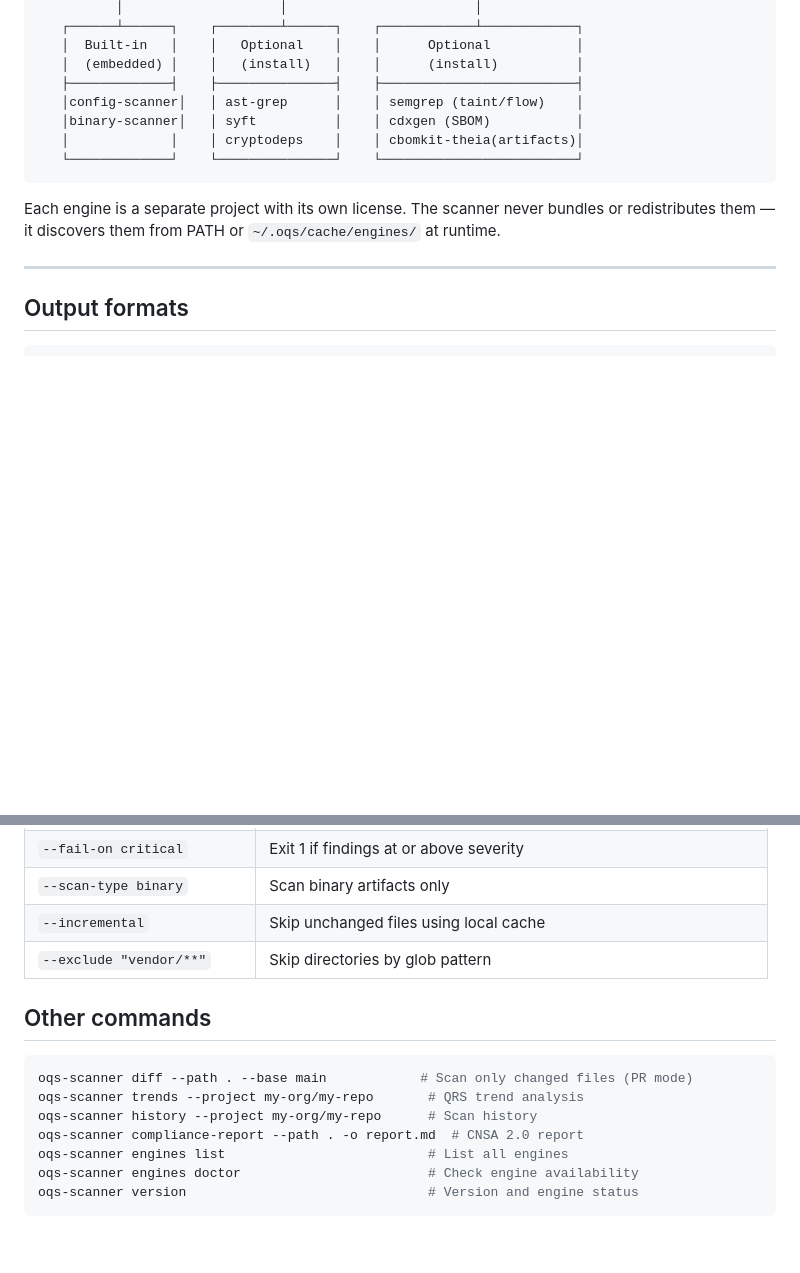
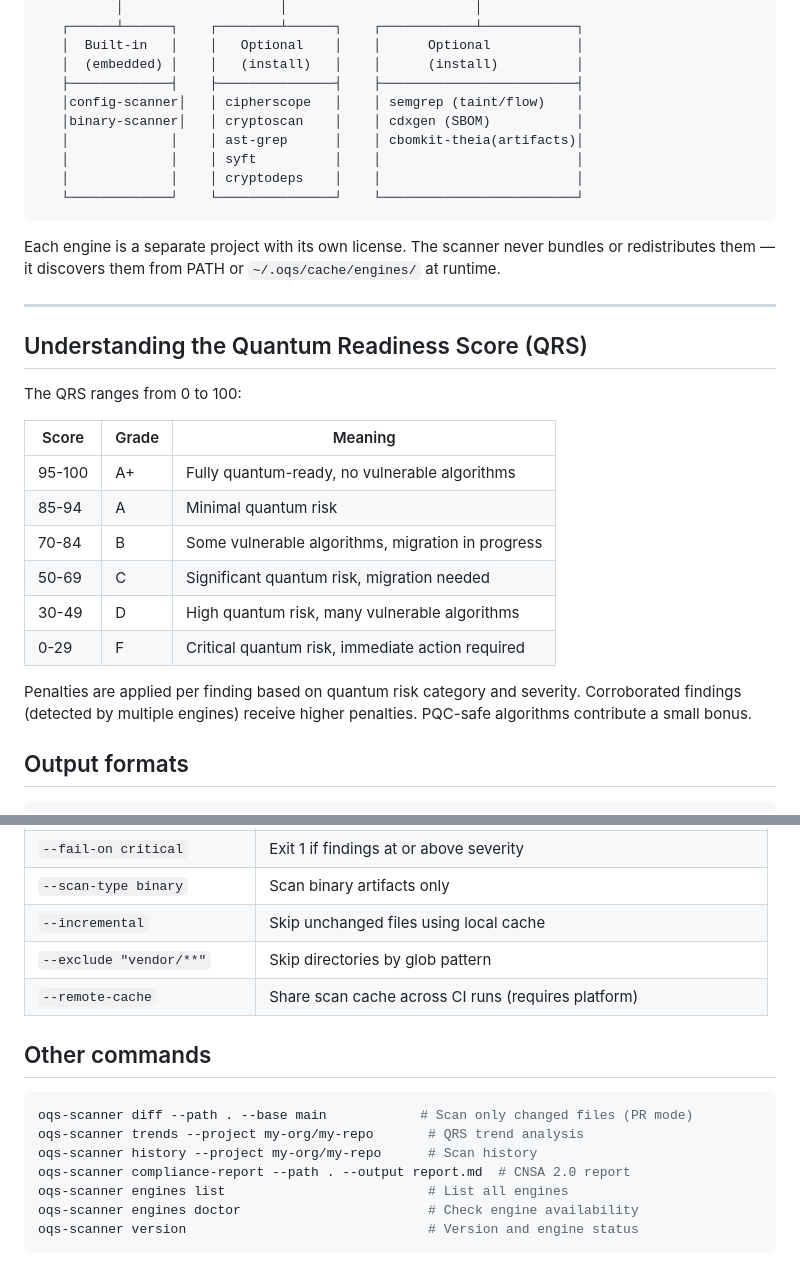
Before and after one commit to jimbo111/open-quantum-secure, a Markdown page: README.md, 2 parts joined by grey strips. Rendered like a GitHub page; blank space fills up the shorter version.

Commit message:
fix: README verified by 3 agents — 4 issues fixed
- Fix: -o shorthand doesn't exist, changed to --output
- Fix: architecture diagram now includes cipherscope and cryptoscan
- Add: QRS scoring explanation table (0-100 grades)
- Add: --remote-cache to key flags table

````diff
--- a/README.md
+++ b/README.md
@@ -102,15 +102,32 @@ The scanner is an **orchestrator** — it coordinates external tools and merges
    │  Built-in   │    │   Optional    │    │      Optional           │
    │  (embedded) │    │   (install)   │    │      (install)          │
    ├─────────────┤    ├───────────────┤    ├─────────────────────────┤
-   │config-scanner│   │ ast-grep      │    │ semgrep (taint/flow)    │
-   │binary-scanner│   │ syft          │    │ cdxgen (SBOM)           │
-   │             │    │ cryptodeps    │    │ cbomkit-theia(artifacts)│
+   │config-scanner│   │ cipherscope   │    │ semgrep (taint/flow)    │
+   │binary-scanner│   │ cryptoscan    │    │ cdxgen (SBOM)           │
+   │             │    │ ast-grep      │    │ cbomkit-theia(artifacts)│
+   │             │    │ syft          │    │                         │
+   │             │    │ cryptodeps    │    │                         │
    └─────────────┘    └───────────────┘    └─────────────────────────┘
 ```
 
 Each engine is a separate project with its own license. The scanner never bundles or redistributes them — it discovers them from PATH or `~/.oqs/cache/engines/` at runtime.
 
 ---
+
+## Understanding the Quantum Readiness Score (QRS)
+
+The QRS ranges from 0 to 100:
+
+| Score | Grade | Meaning |
+|-------|-------|---------|
+| 95-100 | A+ | Fully quantum-ready, no vulnerable algorithms |
+| 85-94 | A | Minimal quantum risk |
+| 70-84 | B | Some vulnerable algorithms, migration in progress |
+| 50-69 | C | Significant quantum risk, migration needed |
+| 30-49 | D | High quantum risk, many vulnerable algorithms |
+| 0-29 | F | Critical quantum risk, immediate action required |
+
+Penalties are applied per finding based on quantum risk category and severity. Corroborated findings (detected by multiple engines) receive higher penalties. PQC-safe algorithms contribute a small bonus.
 
 ## Output formats
 
@@ -226,6 +243,7 @@ oqs-scanner scan --path . --format cbom --sign-cbom --output signed-cbom.json
 | `--scan-type binary` | Scan binary artifacts only |
 | `--incremental` | Skip unchanged files using local cache |
 | `--exclude "vendor/**"` | Skip directories by glob pattern |
+| `--remote-cache` | Share scan cache across CI runs (requires platform) |
 
 ## Other commands
 
@@ -233,7 +251,7 @@ oqs-scanner scan --path . --format cbom --sign-cbom --output signed-cbom.json
 oqs-scanner diff --path . --base main            # Scan only changed files (PR mode)
 oqs-scanner trends --project my-org/my-repo       # QRS trend analysis
 oqs-scanner history --project my-org/my-repo      # Scan history
-oqs-scanner compliance-report --path . -o report.md  # CNSA 2.0 report
+oqs-scanner compliance-report --path . --output report.md  # CNSA 2.0 report
 oqs-scanner engines list                          # List all engines
 oqs-scanner engines doctor                        # Check engine availability
 oqs-scanner version                               # Version and engine status
````
